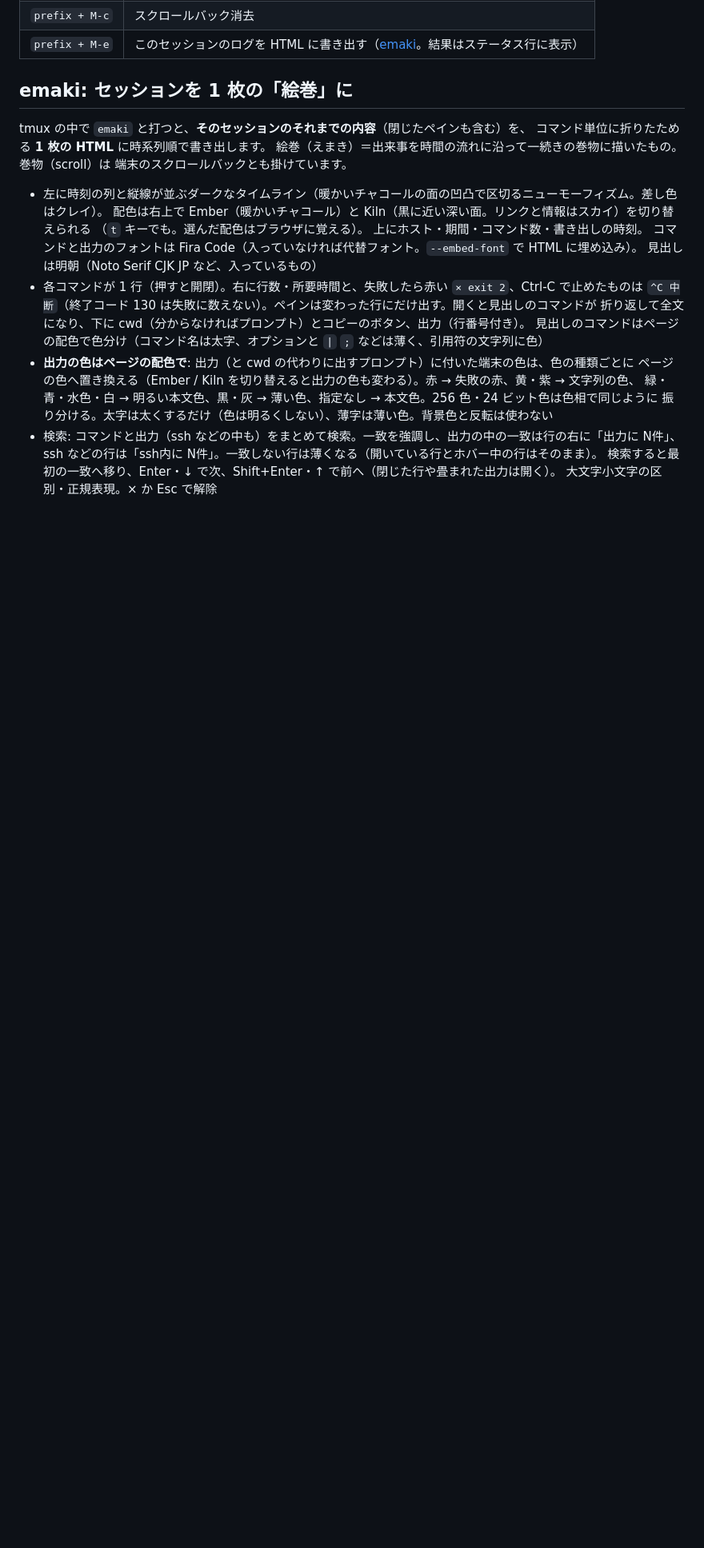
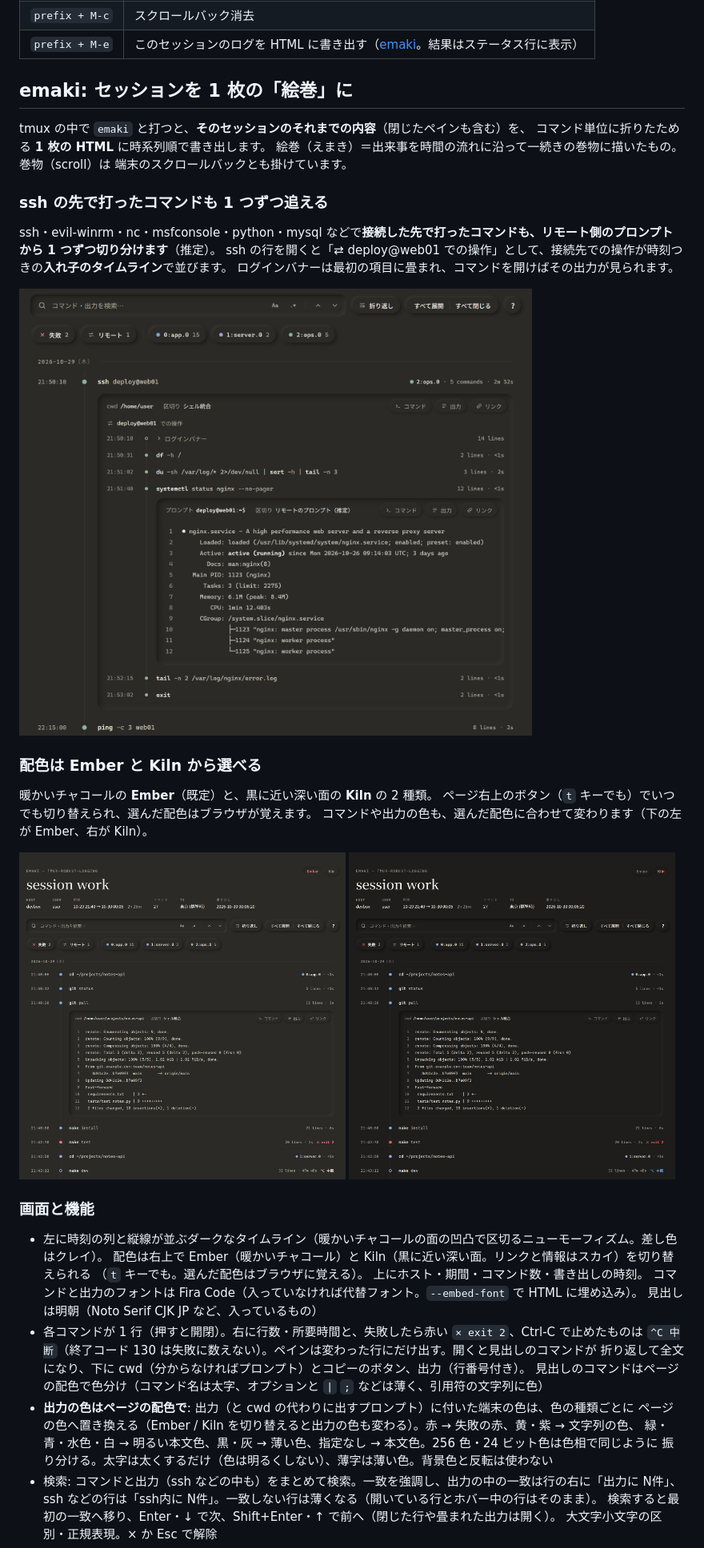
Before and after one commit to menenemi/tmux-robust-logging, a Markdown page: README.md, the part around one of its changes. Shown at 80% size. Rendered like a GitHub page; pictures changed too: docs/emaki-ember.png (added), docs/emaki-kiln.png (added), docs/emaki-ssh.png (added); blank space fills up the shorter version.

```diff
--- a/README.md
+++ b/README.md
@@ -59,6 +64,24 @@ tmux の中で `emaki` と打つと、**そのセッションのそれまでの
 コマンド単位に折りたためる **1 枚の HTML** に時系列順で書き出します。
 絵巻（えまき）＝出来事を時間の流れに沿って一続きの巻物に描いたもの。巻物（scroll）は
 端末のスクロールバックとも掛けています。
+
+### ssh の先で打ったコマンドも 1 つずつ追える
+
+ssh・evil-winrm・nc・msfconsole・python・mysql などで**接続した先で打ったコマンドも、リモート側のプロンプトから 1 つずつ切り分けます**（推定）。
+ssh の行を開くと「⇄ deploy@web01 での操作」として、接続先での操作が時刻つきの**入れ子のタイムライン**で並びます。
+ログインバナーは最初の項目に畳まれ、コマンドを開けばその出力が見られます。
+
+![ssh の行を開いた emaki の画面](docs/emaki-ssh.png)
+
+### 配色は Ember と Kiln から選べる
+
+暖かいチャコールの **Ember**（既定）と、黒に近い深い面の **Kiln** の 2 種類。
+ページ右上のボタン（`t` キーでも）でいつでも切り替えられ、選んだ配色はブラウザが覚えます。
+コマンドや出力の色も、選んだ配色に合わせて変わります（下の左が Ember、右が Kiln）。
+
+<img src="docs/emaki-ember.png" alt="Ember" width="49%"> <img src="docs/emaki-kiln.png" alt="Kiln" width="49%">
+
+### 画面と機能
 
 - 左に時刻の列と縦線が並ぶダークなタイムライン（暖かいチャコールの面の凹凸で区切るニューモーフィズム。差し色はクレイ）。
   配色は右上で Ember（暖かいチャコール）と Kiln（黒に近い深い面。リンクと情報はスカイ）を切り替えられる
```
Also changed, not shown: other parts of README.md (+5 -17 lines), 1 other file.
